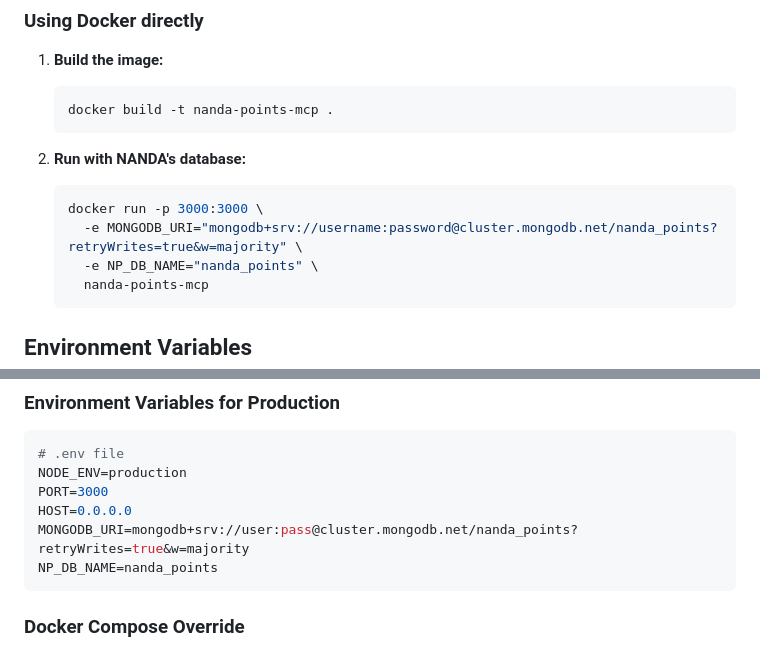
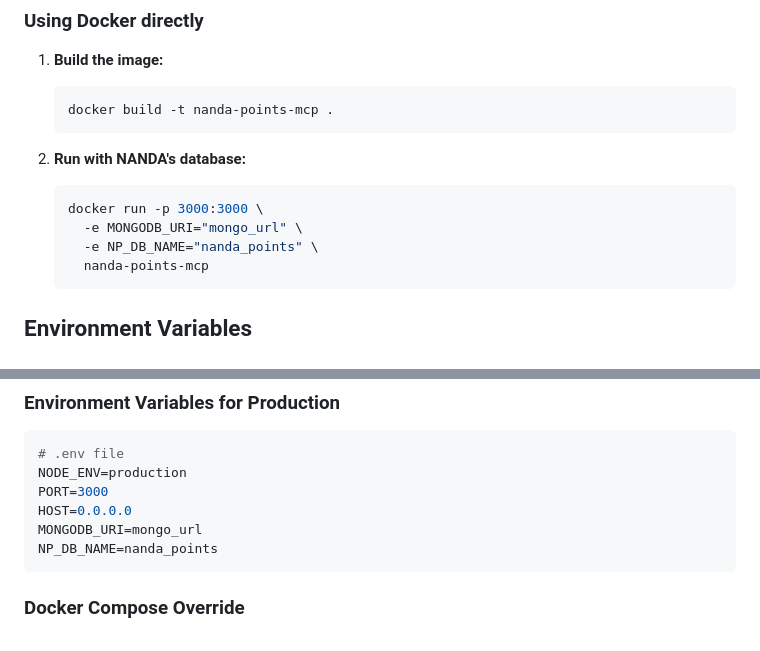
Before and after one commit to projnanda/nanda-payments, a Markdown page: DOCKER.md, 2 parts joined by grey strips. GitHub-like rendering.

Commit message:
mongo-url

````diff
--- a/DOCKER.md
+++ b/DOCKER.md
@@ -78,7 +78,7 @@ The combined server runs both services on separate ports:
 2. **Run with NANDA's database:**
     ```bash
     docker run -p 3000:3000 \
-      -e MONGODB_URI="mongodb+srv://username:password@cluster.mongodb.net/nanda_points?retryWrites=true&w=majority" \
+      -e MONGODB_URI="mongo_url" \
       -e NP_DB_NAME="nanda_points" \
       nanda-points-mcp
     ```
@@ -138,7 +138,7 @@ docker-compose logs -f mongodb
 NODE_ENV=production
 PORT=3000
 HOST=0.0.0.0
-MONGODB_URI=mongodb+srv://user:pass@cluster.mongodb.net/nanda_points?retryWrites=true&w=majority
+MONGODB_URI=mongo_url
 NP_DB_NAME=nanda_points
 ```
 
````
Also changed, not shown: other parts of DOCKER.md (+1 -1 lines).
